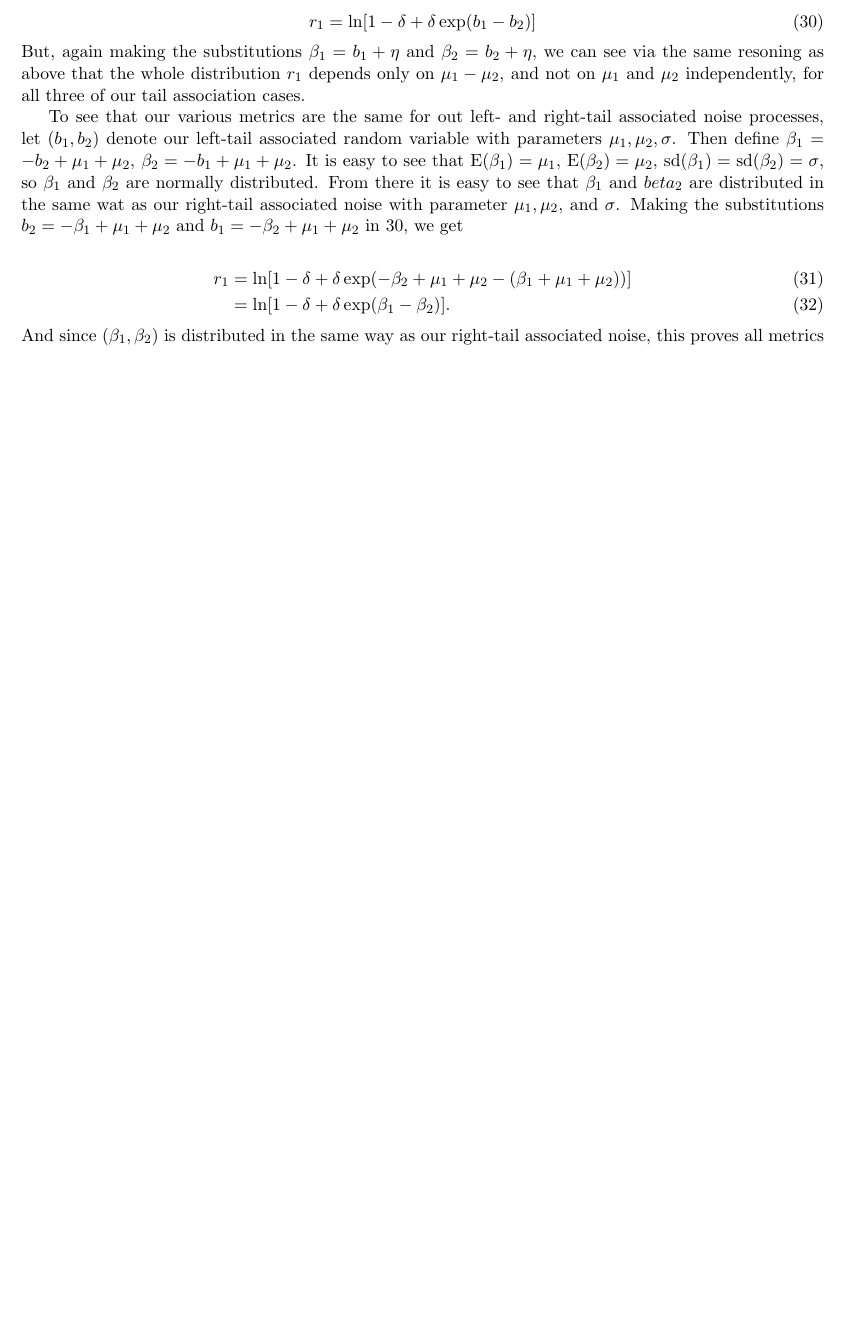
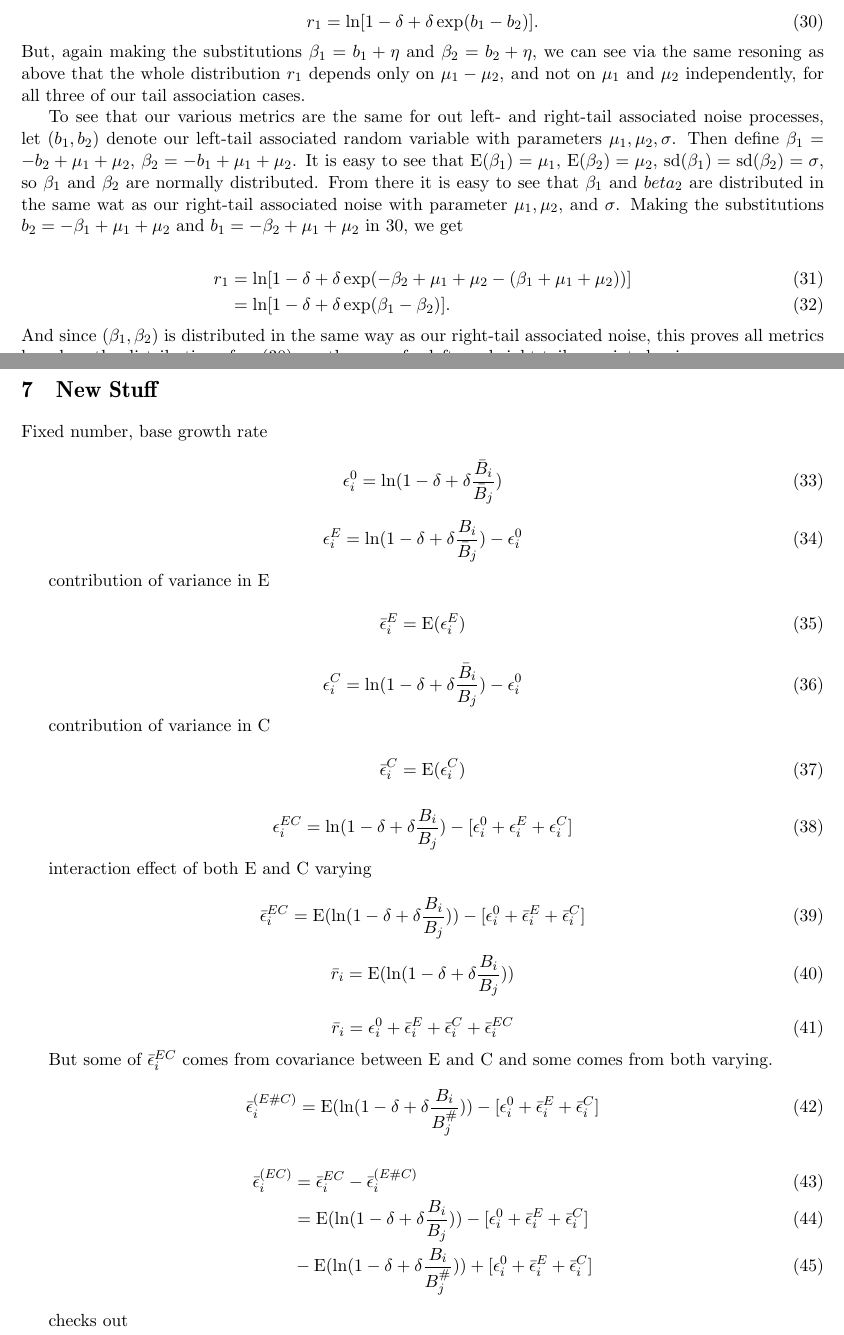
Before and after one commit to jasminalbert/Albert_ReumanRepo, a LaTeX document (paper/SupMat.tex): part of page 5 of 5 before the commit and two parts of pages 5 and 6 of 6 after it, the two joined at a grey line, cut so that both start at the same text, the shorter picture padded with empty space. The pictures show the PDF file paper/SupMat.pdf that the author committed with the source.

Commit message:
added outline of new stuff

```diff
--- a/paper/SupMat.tex
+++ b/paper/SupMat.tex
@@ -308,24 +313,60 @@ Equations \ref{sym_rbar1} - \ref{sym_rbar2sharp} obviously depend only on $\mu_1
 
 In section \ref{sect:addquant}, we introduce several other metrics. These are all based on the distribution
 \begin{equation}
-r_1=\ln[1-\delta+\delta \exp(b_1-b_2)] \label{r1distribution}
+r_1=\ln[1-\delta+\delta \exp(b_1-b_2)]. \label{r1distribution}
 \end{equation}
 
 \noindent But, again making the substitutions $\beta_1 = b_1 + \eta$ and $\beta_2 = b_2 + \eta$, we can see via the same resoning as above that the whole distribution $r_1$ depends only on $\mu_1 - \mu_2$, and not on $\mu_1$ and $\mu_2$ independently, for all three of our tail association cases.
 
-To see that our various metrics are the same for out left- and right-tail associated noise processes, let $(b_1,b_2)$ denote our left-tail associated random variable with parameters $\mu_1,\mu_2,\sigma$. Then define $\beta_1 = -b_2 + \mu_1 +\mu_2$, $\beta_2=-b_1+\mu_1+\mu_2$. It is easy to see that $\EX(\beta_1)=\mu_1$, $\EX(\beta_2)=\mu_2$, $\sd(\beta_1)=\sd(\beta_2)=\sigma$, so $\beta_1$ and $\beta_2$ are normally distributed. From there it is easy to see that $\beta_1$ and $beta_2$ are distributed in the same wat as our right-tail associated noise with parameter $\mu_1,\mu_2$, and $\sigma$. Making the substitutions $b_2 = -\beta_1 + \mu_1 + \mu_2$ and $b_1 = -\beta_2 + \mu_1+\mu_2$ in \ref{r1distribution}, we get
+To see that our various metrics are the same for out left- and right-tail associated noise processes, let $(b_1,b_2)$ denote our left-tail associated random variable with parameters $\mu_1,\mu_2,\sigma$.
+Then define $\beta_1 = -b_2 + \mu_1 +\mu_2$, $\beta_2=-b_1+\mu_1+\mu_2$.
+It is easy to see that $\EX(\beta_1)=\mu_1$, $\EX(\beta_2)=\mu_2$, $\sd(\beta_1)=\sd(\beta_2)=\sigma$, so $\beta_1$ and $\beta_2$ are normally distributed.
+From there it is easy to see that $\beta_1$ and $beta_2$ are distributed in the same wat as our right-tail associated noise with parameter $\mu_1,\mu_2$, and $\sigma$.
+Making the substitutions $b_2 = -\beta_1 + \mu_1 + \mu_2$ and $b_1 = -\beta_2 + \mu_1+\mu_2$ in \ref{r1distribution}, we get
 
 \begin{align}
 r_1 &= \ln[1-\delta+\delta \exp(-\beta_2+\mu_1+\mu_2-(\beta_1+\mu_1+\mu_2))]\\
 &= \ln[1-\delta+\delta \exp(\beta_1-\beta_2)].
 \end{align}
 
-\noindent And since $(\beta_1, \beta_2)$ is distributed in the same way as our right-tail associated noise, this proves all metrics based on the distribution of $r_1$ \ref{r1distribution} are the same for left- and right-tail associated noise.
+\noindent And since $(\beta_1, \beta_2)$ is distributed in the same way as our right-tail associated noise, this proves all metrics based on the distribution of $r_1$ (\ref{r1distribution}) are the same for left- and right-tail associated noise.
 
 
 
+\section{New Stuff}
 
+Fixed number, base growth rate
 
+\begin{equation}
+\epsilon_i^0=\ln(1-\delta + \delta \frac{\bar B_i}{\bar B_j}) \label{null_i}
+\end{equation}
 
+\begin{equation}
+\epsilon_i^E=\ln(1-\delta + \delta \frac{B_i}{\bar B_j}) -  \epsilon_i^0 \label{Evar}
+\end{equation}
 
+contribution of variance in E
 
+\begin{equation}
+\bar \epsilon_i^E=\EX(\epsilon_i^E) \label{Evar_mean}
+\end{equation}
+
+\begin{equation}
+\epsilon_i^C=\ln(1-\delta + \delta \frac{\bar B_i}{B_j}) -  \epsilon_i^0 \label{Cvar}
+\end{equation}
+
+contribution of variance in C
+
+\begin{equation}
+\bar \epsilon_i^C=\EX(\epsilon_i^C) \label{Cvar_mean}
+\end{equation}
+
+\begin{equation}
+\epsilon_i^{EC}=\ln(1-\delta + \delta \frac{B_i}{B_j}) -  [\epsilon_i^0 + \epsilon_i^E + \epsilon_i^C] \label{ECvar}
+\end{equation}
+
+interaction effect of both E and C varying
+
+\begin{equation}
+\bar \epsilon_i^{EC}=\EX(\ln(1-\delta + \delta \frac{B_i}{B_j})) -[\epsilon_i^0 +\bar \epsilon_i^E + \bar \epsilon_i^C] \label{ECvar_mean}
+\end{equation}
@@ -331,0 +378,12 @@ r_1 &= \ln[1-\delta+\delta \exp(-\beta_2+\mu_1+\mu_2-(\beta_1+\mu_1+\mu_2))]\\
+\begin{equation}
+\bar r_i=\epsilon_i^0 +\bar \epsilon_i^E + \bar \epsilon_i^C + \bar \epsilon_i^{EC} \label{rbari_decomp}
+\end{equation}
+
+But some of $\bar \epsilon_i^{EC}$ comes from covariance between E and C and some comes from both varying.
+
+\begin{equation}
+\bar \epsilon_i^{(E\#C)}=\EX(\ln(1-\delta + \delta \frac{B_i}{B_j^{\#}})) -[\epsilon_i^0 +\bar \epsilon_i^E + \bar \epsilon_i^C] \label{ECvar_sharp}
+\end{equation}
+
+\begin{align}
+\bar \epsilon_i^{(EC)}&=\bar \epsilon_i^{EC}-\bar \epsilon_i^{(E\#C)}\\
@@ -332,3 +395,4 @@ r_1 &= \ln[1-\delta+\delta \exp(-\beta_2+\mu_1+\mu_2-(\beta_1+\mu_1+\mu_2))]\\
+checks out
 
 
 
```
Also changed, not shown: paper/SupMat.pdf, paper/SupMat.tex (19 more changed lines), 2 other files.
